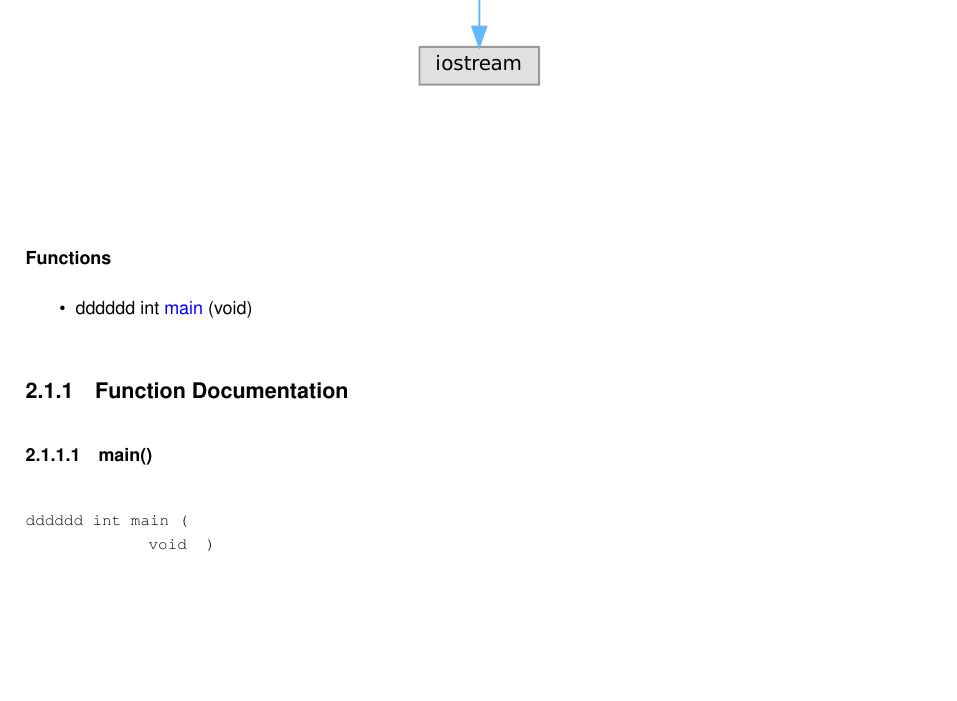
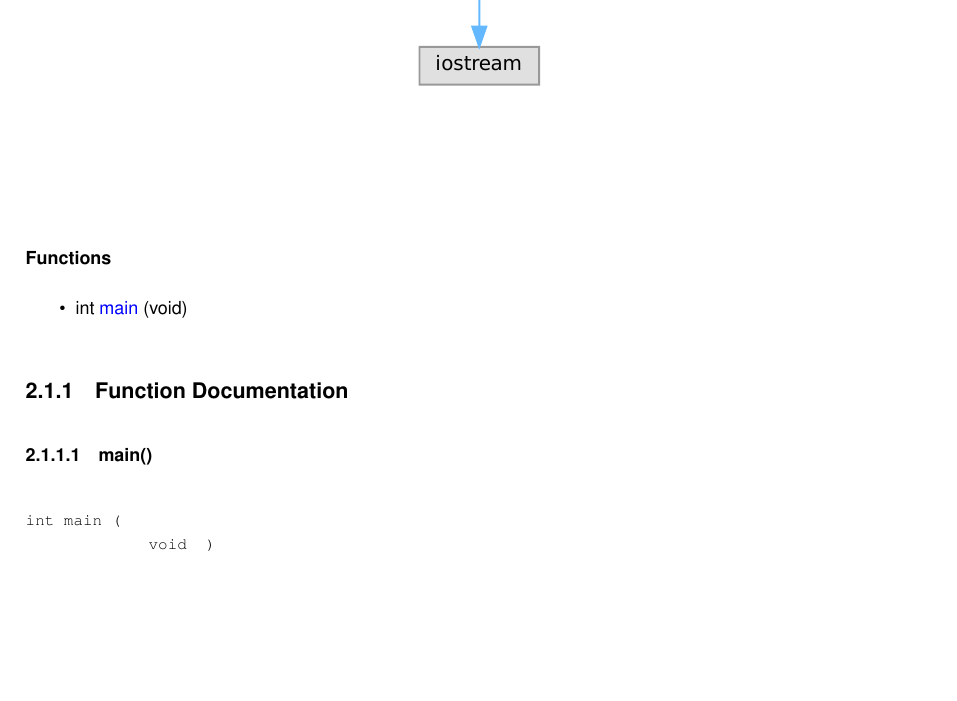
Before and after one commit to Valtyyy/arcade-mirror, a LaTeX book (docs/latex/refman.tex, which reads docs/latex/main_8cpp.tex): part of page 7 of 9, cut so that both start at the same text. Compiled offline with pdfLaTeX.

```diff
--- a/docs/latex/main_8cpp.tex
+++ b/docs/latex/main_8cpp.tex
@@ -11,13 +11,13 @@
 \doxysubsubsection*{Functions}
 \begin{DoxyCompactItemize}
 \item
-dddddd int \mbox{\hyperlink{main_8cpp_aa315ad120831021e7b08e8f4b5acf960}{main}} (void)
+int \mbox{\hyperlink{main_8cpp_a840291bc02cba5474a4cb46a9b9566fe}{main}} (void)
 \end{DoxyCompactItemize}
 
 
 \doxysubsection{Function Documentation}
-\Hypertarget{main_8cpp_aa315ad120831021e7b08e8f4b5acf960}\label{main_8cpp_aa315ad120831021e7b08e8f4b5acf960}
+\Hypertarget{main_8cpp_a840291bc02cba5474a4cb46a9b9566fe}\label{main_8cpp_a840291bc02cba5474a4cb46a9b9566fe}
 \index{main.cpp@{main.cpp}!main@{main}}
 \index{main@{main}!main.cpp@{main.cpp}}
 \doxysubsubsection{\texorpdfstring{main()}{main()}}
-{\footnotesize\ttfamily dddddd int main (\begin{DoxyParamCaption}\item[{void}]{ }\end{DoxyParamCaption})}
+{\footnotesize\ttfamily int main (\begin{DoxyParamCaption}\item[{void}]{ }\end{DoxyParamCaption})}
```
Also changed, not shown: 5 other files.
